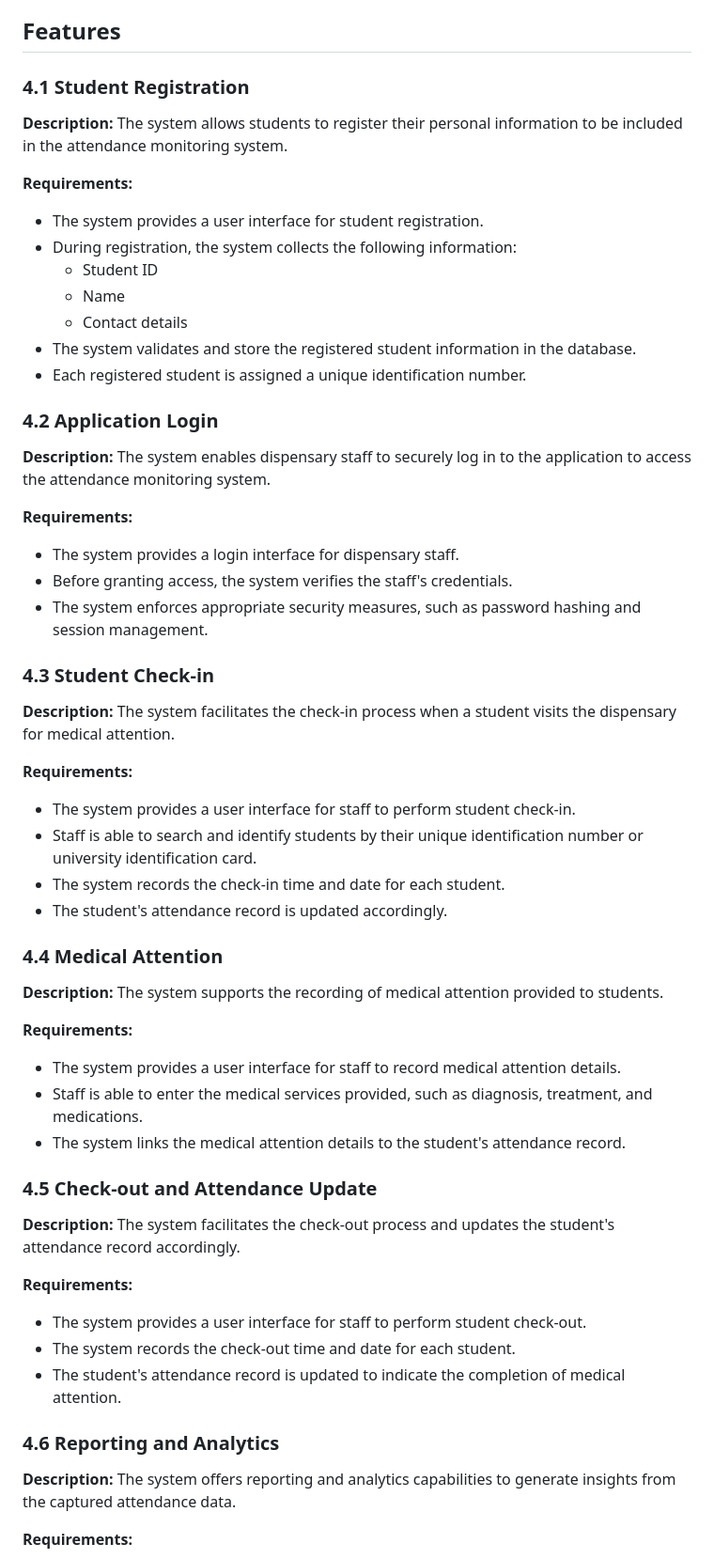
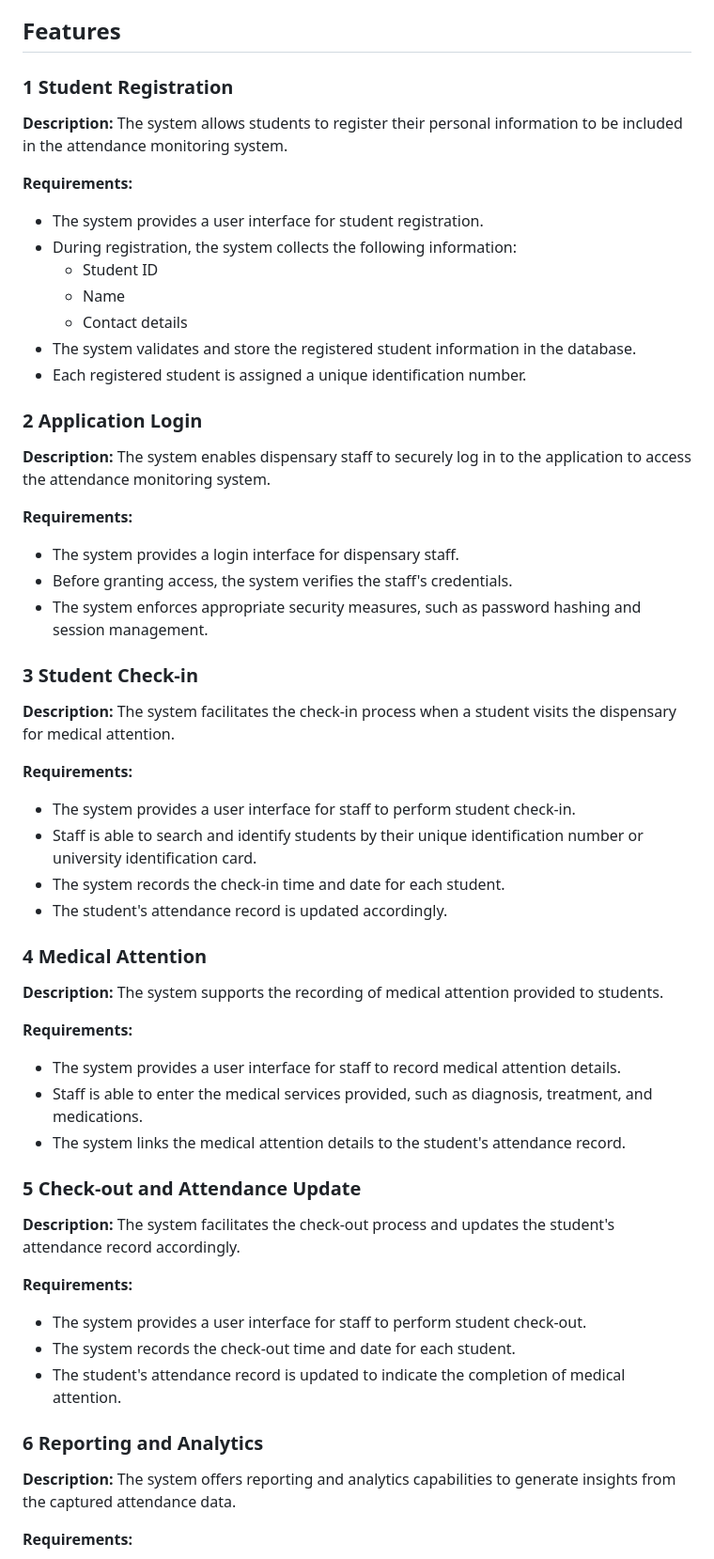
Before and after one commit to ElsieWakarima/Software_Engineering_Project, a Markdown page: README.md, the part around the change. Shown: that part at 94% size. Drawn GitHub-style.

Commit message:
Features update

```diff
--- a/README.md
+++ b/README.md
@@ -5,7 +5,7 @@ The University Dispensary Attendance Monitoring System is designed to efficientl
 ## Features
 
 
-### 4.1 Student Registration
+### 1 Student Registration
 
 **Description:** The system allows students to register their personal information to be included in the attendance monitoring system.
 
@@ -18,7 +18,7 @@ The University Dispensary Attendance Monitoring System is designed to efficientl
 - The system  validates and store the registered student information in the database.
 - Each registered student is assigned a unique identification number.
 
-### 4.2 Application Login
+### 2 Application Login
 
 **Description:** The system enables dispensary staff to securely log in to the application to access the attendance monitoring system.
 
@@ -27,7 +27,7 @@ The University Dispensary Attendance Monitoring System is designed to efficientl
 - Before granting access, the system  verifies the staff's credentials.
 - The system  enforces appropriate security measures, such as password hashing and session management.
 
-### 4.3 Student Check-in
+### 3 Student Check-in
 
 **Description:** The system facilitates the check-in process when a student visits the dispensary for medical attention.
 
@@ -37,7 +37,7 @@ The University Dispensary Attendance Monitoring System is designed to efficientl
 - The system  records the check-in time and date for each student.
 - The student's attendance record is updated accordingly.
 
-### 4.4 Medical Attention
+### 4 Medical Attention
 
 **Description:** The system supports the recording of medical attention provided to students.
 
@@ -46,7 +46,7 @@ The University Dispensary Attendance Monitoring System is designed to efficientl
 - Staff is able to enter the medical services provided, such as diagnosis, treatment, and medications.
 - The system links the medical attention details to the student's attendance record.
 
-### 4.5 Check-out and Attendance Update
+### 5 Check-out and Attendance Update
 
 **Description:** The system facilitates the check-out process and updates the student's attendance record accordingly.
 
@@ -55,7 +55,7 @@ The University Dispensary Attendance Monitoring System is designed to efficientl
 - The system  records the check-out time and date for each student.
 - The student's attendance record is updated to indicate the completion of medical attention.
 
-### 4.6 Reporting and Analytics
+### 6 Reporting and Analytics
 
 **Description:** The system offers reporting and analytics capabilities to generate insights from the captured attendance data.
 
```
